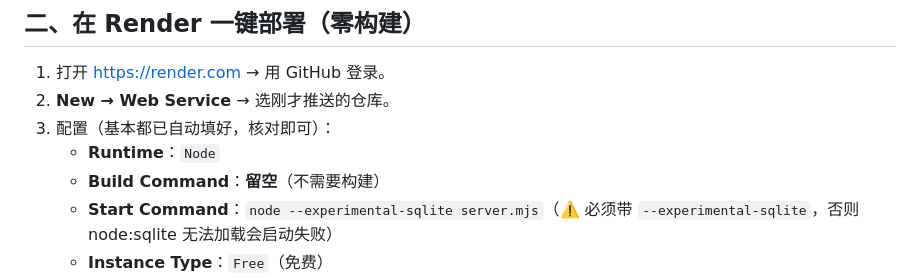
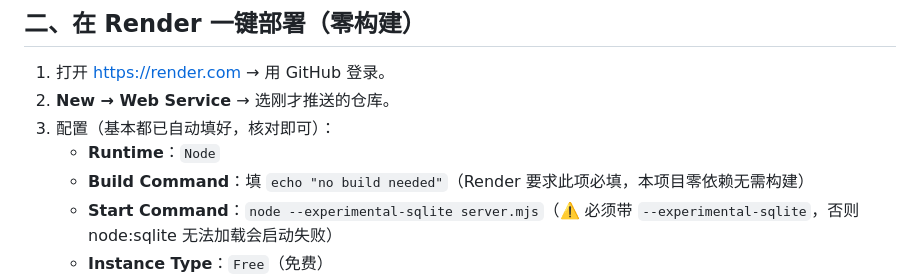
Before and after one commit to bizehua/tril-suite-server, a Markdown page: README.md, the part around the change. Rendered like a GitHub page.

Commit message:
docs: README 修正 Build Command 为 echo no build needed (Render 必填)

```diff
--- a/README.md
+++ b/README.md
@@ -34,7 +34,7 @@ git push -u origin main
 2. **New → Web Service** → 选刚才推送的仓库。
 3. 配置（基本都已自动填好，核对即可）：
    - **Runtime**：`Node`
-   - **Build Command**：**留空**（不需要构建）
+   - **Build Command**：填 `echo "no build needed"`（Render 要求此项必填，本项目零依赖无需构建）
    - **Start Command**：`node --experimental-sqlite server.mjs`（⚠️ 必须带 `--experimental-sqlite`，否则 node:sqlite 无法加载会启动失败）
    - **Instance Type**：`Free`（免费）
 4. 点 **Create Web Service**。
```
